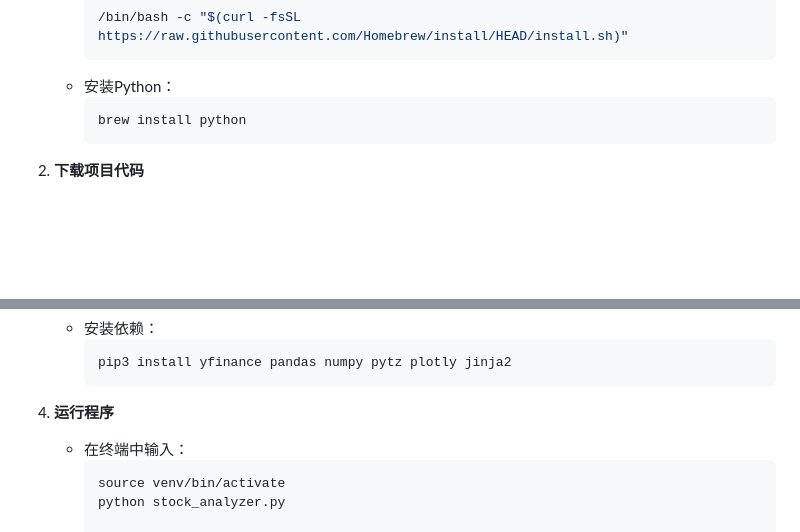
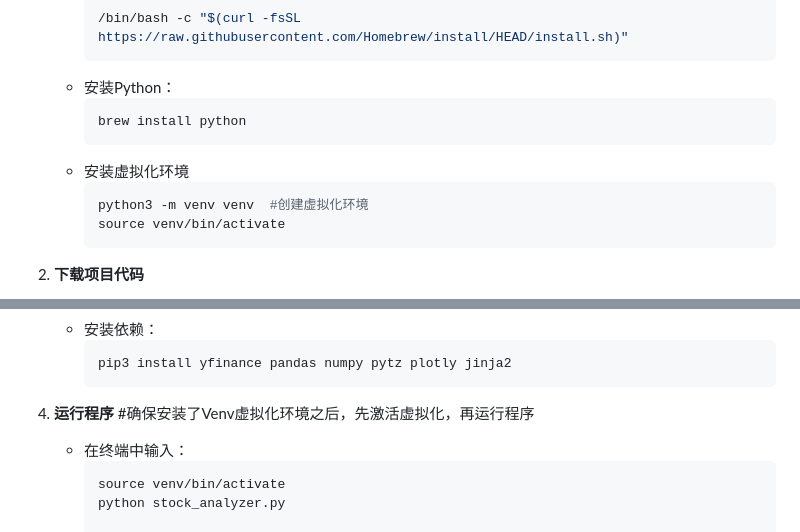
Before and after one commit to yagami1997/TradeMind, a Markdown page: README.md, 2 parts joined by grey strips. Drawn GitHub-style; blank space fills up the shorter version.

Commit message:
Auto Commit

````diff
--- a/README.md
+++ b/README.md
@@ -83,6 +83,11 @@
      ```bash
      brew install python
      ```
+   - 安装虚拟化环境
+     ```bash
+     python3 -m venv venv  #创建虚拟化环境
+     source venv/bin/activate
+     ```
 
 2. **下载项目代码**
    - 点击本页面右上角的绿色"Code"按钮
@@ -101,6 +106,8 @@
      ```
 
 4. **运行程序**
+    #确保安装了Venv虚拟化环境之后，先激活虚拟化，再运行程序
+
    - 在终端中输入：
      ```bash
      source venv/bin/activate
````
